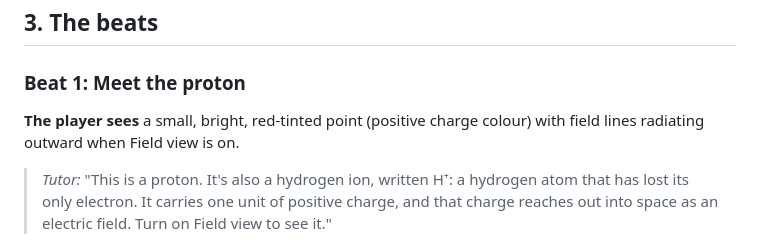
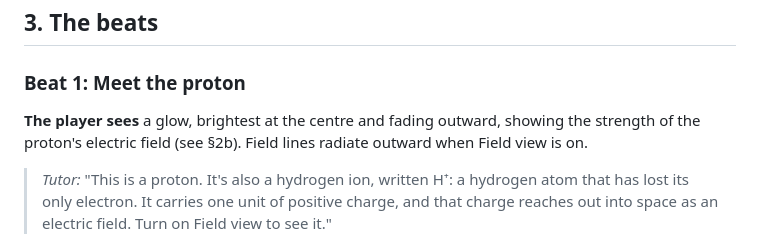
Before and after one commit to Philosophist/Rational-Bonding, a Markdown page: docs/levels/01-hydrogen-tutorial.md, the part around one of its changes. Rendered like a GitHub page.

```diff
--- a/docs/levels/01-hydrogen-tutorial.md
+++ b/docs/levels/01-hydrogen-tutorial.md
@@ -107,8 +128,9 @@ voice line plus a caption, and each can be replayed from the log.
 
 ### Beat 1: Meet the proton
 
-**The player sees** a small, bright, red-tinted point (positive charge colour)
-with field lines radiating outward when Field view is on.
+**The player sees** a glow, brightest at the centre and fading outward,
+showing the strength of the proton's electric field (see §2b). Field lines
+radiate outward when Field view is on.
 
 > *Tutor:* "This is a proton. It's also a hydrogen ion, written H⁺: a
 > hydrogen atom that has lost its only electron. It carries one unit of
```
Also changed, not shown: other parts of docs/levels/01-hydrogen-tutorial.md (+41 -4 lines).
